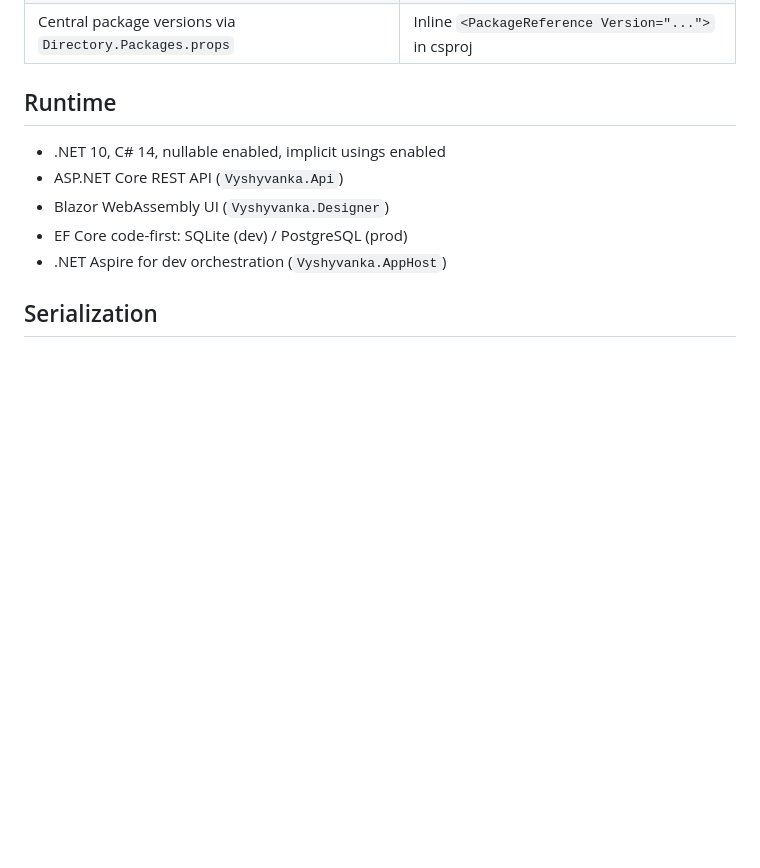
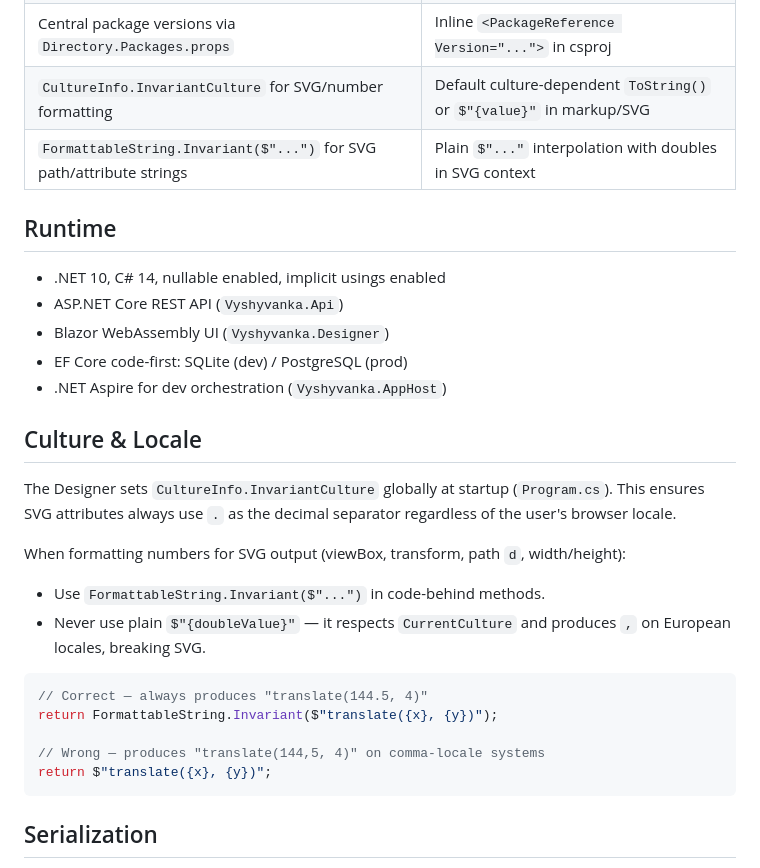
Before and after one commit to homolibere/Vyshyvanka, a Markdown page: .kiro/steering/tech.md, the part around the change. GitHub-like rendering; blank space fills up the shorter version.

Commit message:
docs(tech-steering): document culture & locale handling for SVG formatting

````diff
--- a/.kiro/steering/tech.md
+++ b/.kiro/steering/tech.md
@@ -21,6 +21,8 @@ inclusion: always
 | Raw string literals `"""..."""` for multi-line | Escaped strings or `@""` for multi-line JSON/SQL |
 | Pattern matching in switch expressions | Long if-else chains for type/value dispatch |
 | Central package versions via `Directory.Packages.props` | Inline `<PackageReference Version="...">` in csproj |
+| `CultureInfo.InvariantCulture` for SVG/number formatting | Default culture-dependent `ToString()` or `$"{value}"` in markup/SVG |
+| `FormattableString.Invariant($"...")` for SVG path/attribute strings | Plain `$"..."` interpolation with doubles in SVG context |
 
 ## Runtime
 
@@ -29,6 +31,22 @@ inclusion: always
 - Blazor WebAssembly UI (`Vyshyvanka.Designer`)
 - EF Core code-first: SQLite (dev) / PostgreSQL (prod)
 - .NET Aspire for dev orchestration (`Vyshyvanka.AppHost`)
+
+## Culture & Locale
+
+The Designer sets `CultureInfo.InvariantCulture` globally at startup (`Program.cs`). This ensures SVG attributes always use `.` as the decimal separator regardless of the user's browser locale.
+
+When formatting numbers for SVG output (viewBox, transform, path `d`, width/height):
+- Use `FormattableString.Invariant($"...")` in code-behind methods.
+- Never use plain `$"{doubleValue}"` — it respects `CurrentCulture` and produces `,` on European locales, breaking SVG.
+
+```csharp
+// Correct — always produces "translate(144.5, 4)"
+return FormattableString.Invariant($"translate({x}, {y})");
+
+// Wrong — produces "translate(144,5, 4)" on comma-locale systems
+return $"translate({x}, {y})";
+```
 
 ## Serialization
 
````
